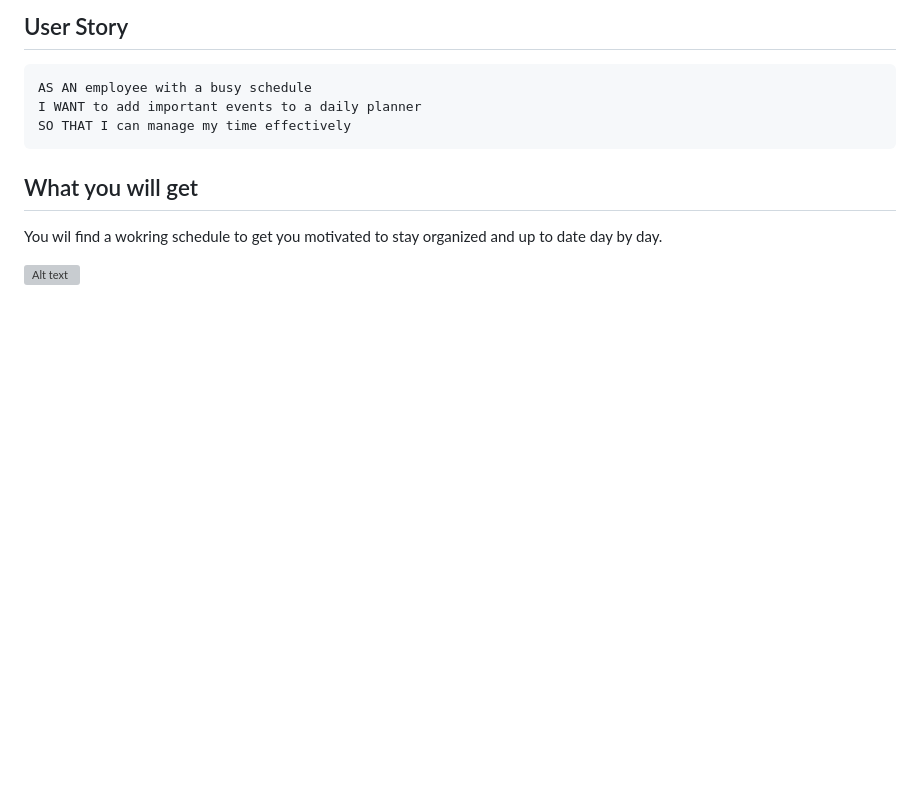
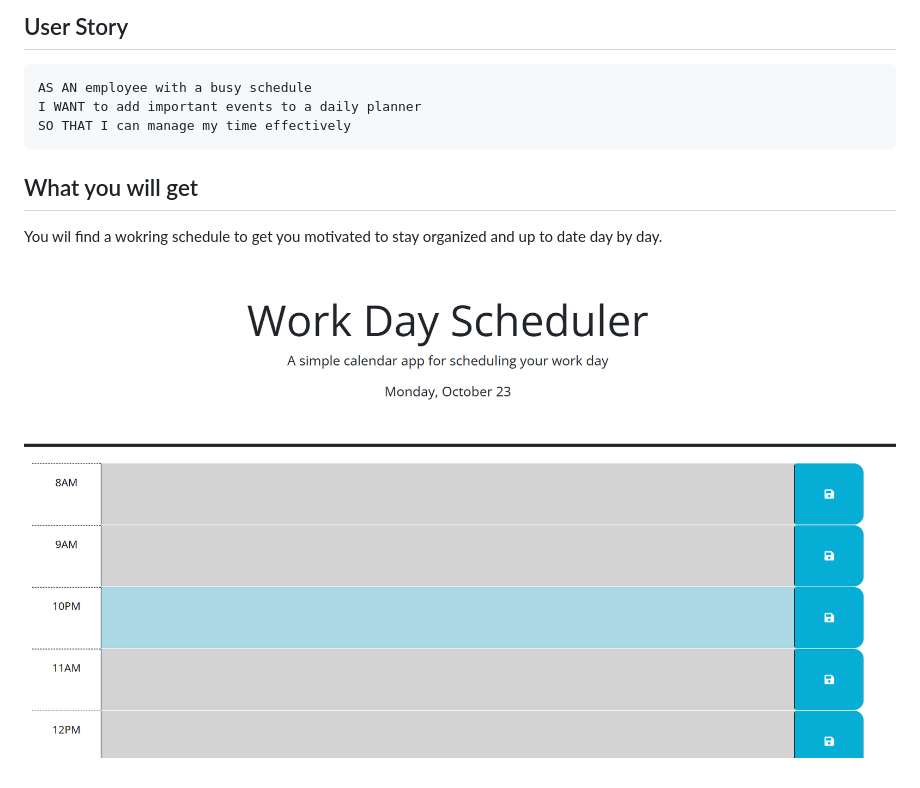
Before and after one commit to KKBellew/workday-schedule, a Markdown page: README.md, the part around the change. Drawn GitHub-style; pictures changed too: calendar.png (added); blank space fills up the shorter version; grey boxes are pictures that could not be loaded.

Commit message:
finishing touches in readme

```diff
--- a/README.md
+++ b/README.md
@@ -14,4 +14,4 @@ SO THAT I can manage my time effectively
 ## What you will get
 You wil find a wokring schedule to get you motivated to stay organized and up to date day by day.
 
-![Alt text](../KU-VIRT-FSF-PT-09-2023-U-LOLC/05-Third-Party-APIs/02-Challenge/Assets/calendar.png)
+![Alt text](calendar.png)
```
